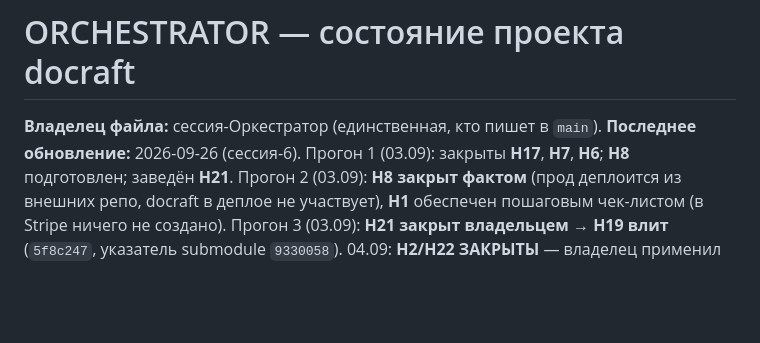
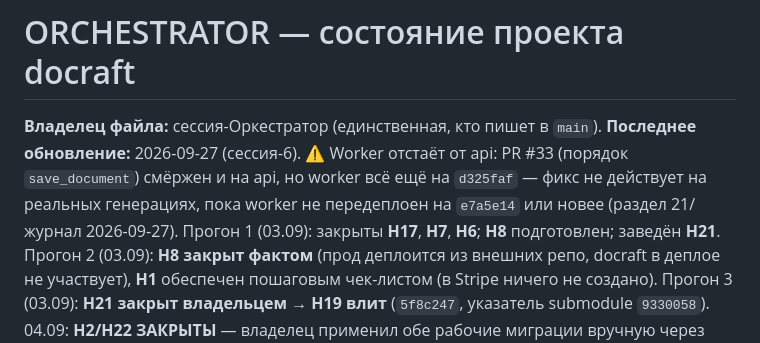
Before and after one commit to beaver20007/docraft, a Markdown page: docs/ORCHESTRATOR.md, the part around one of its changes. Drawn GitHub-style; blank space fills up the shorter version.

Commit message:
docs(orchestrator): PR #33 merged and api deployed; worker still on d325faf, fix not yet live
Co-Authored-By: Claude Sonnet 5 <noreply@anthropic.com>

```diff
--- a/docs/ORCHESTRATOR.md
+++ b/docs/ORCHESTRATOR.md
@@ -1,7 +1,7 @@
 # ORCHESTRATOR — состояние проекта docraft
 
 **Владелец файла:** сессия-Оркестратор (единственная, кто пишет в `main`).
-**Последнее обновление:** 2026-09-26 (сессия-6).
+**Последнее обновление:** 2026-09-27 (сессия-6). ⚠️ Worker отстаёт от api: PR #33 (порядок `save_document`) смёржен и на api, но worker всё ещё на `d325faf` — фикс не действует на реальных генерациях, пока worker не передеплоен на `e7a5e14` или новее (раздел 21/журнал 2026-09-27).
 Прогон 1 (03.09): закрыты **H17**, **H7**, **H6**; **H8** подготовлен; заведён **H21**.
 Прогон 2 (03.09): **H8 закрыт фактом** (прод деплоится из внешних репо, docraft в деплое не
 участвует), **H1** обеспечен пошаговым чек-листом (в Stripe ничего не создано).
```
Also changed, not shown: other parts of docs/ORCHESTRATOR.md (+1 -0 lines).
